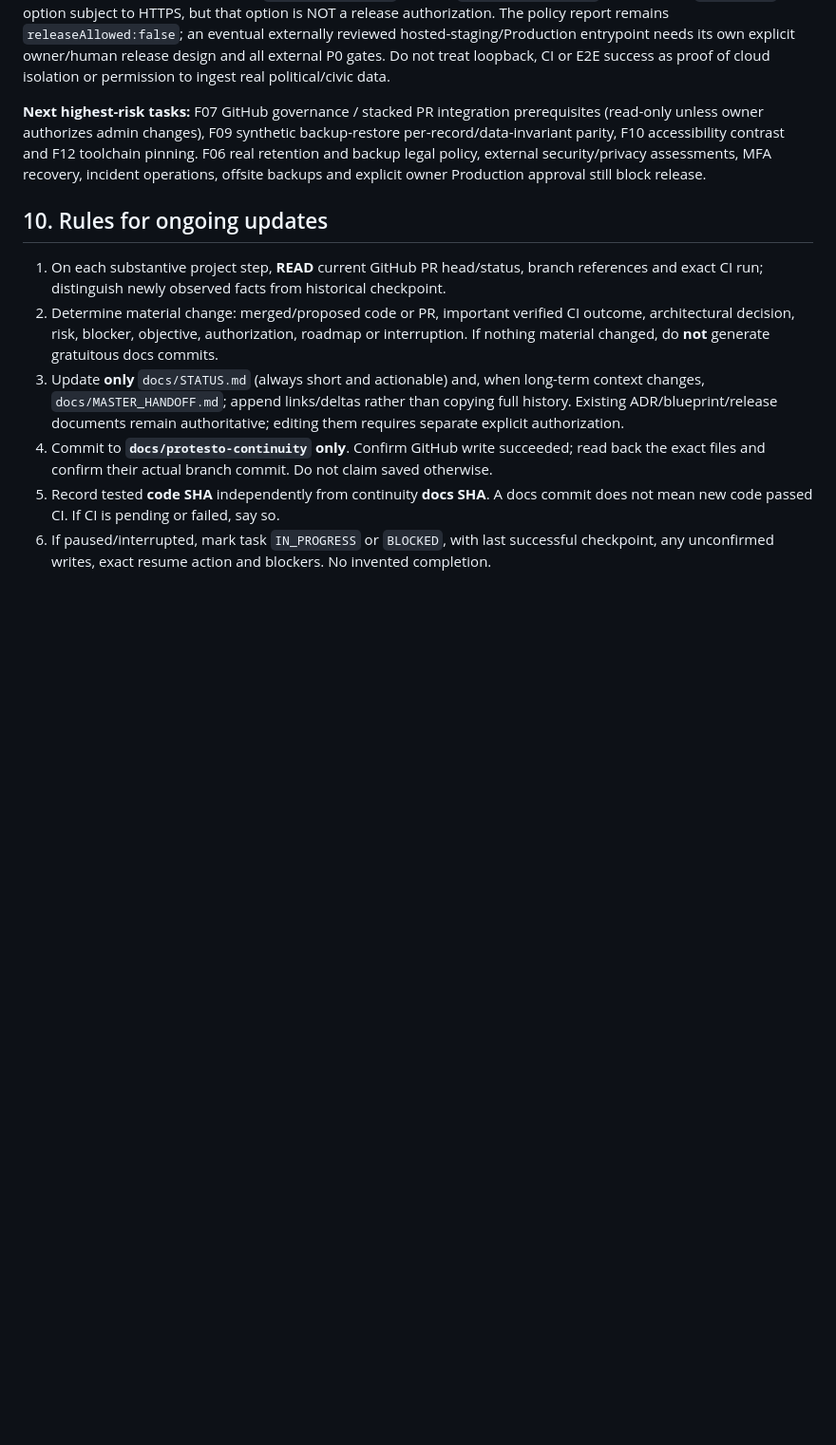
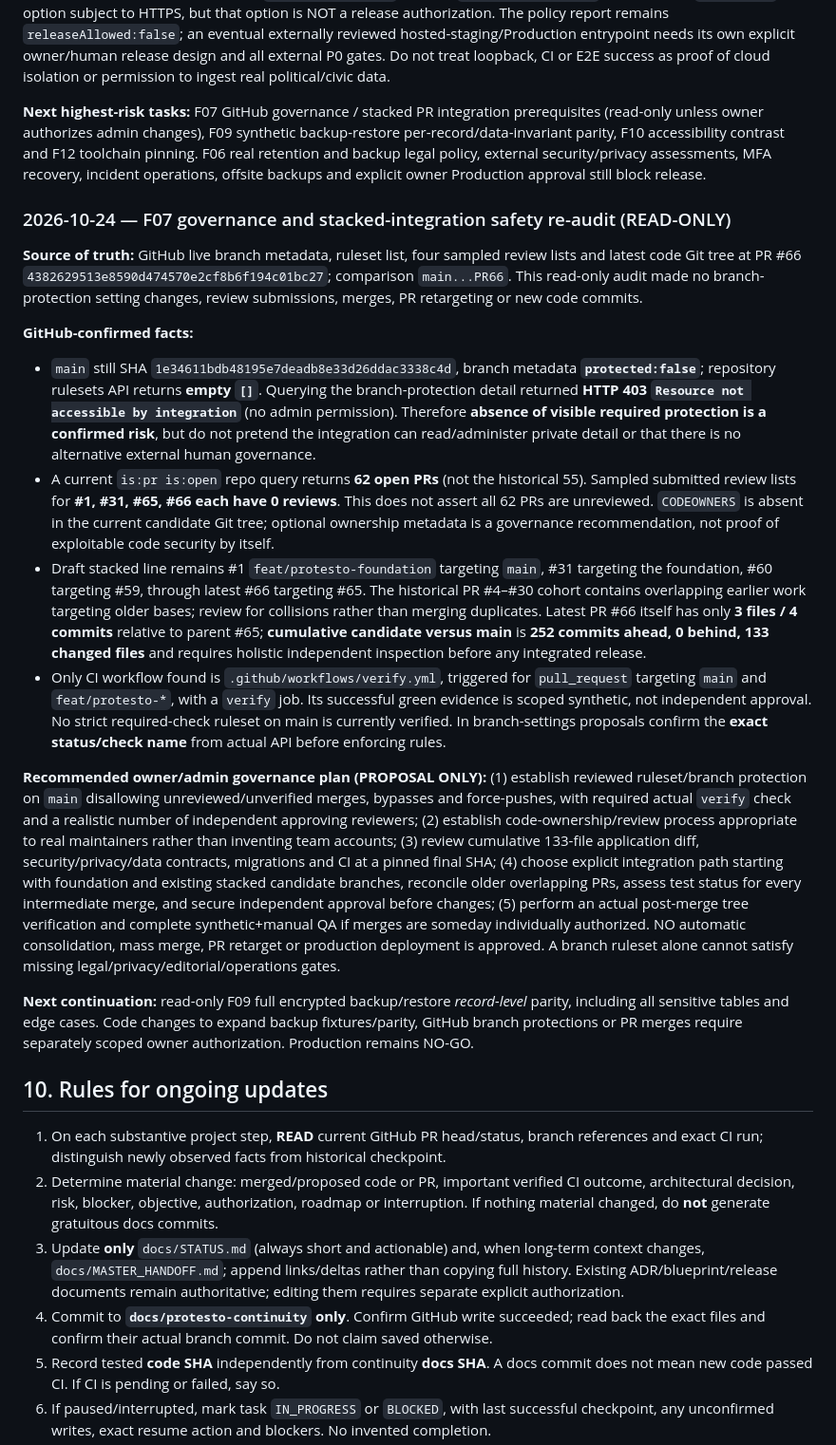
Before and after one commit to titanfit102-bit/Protesto, a Markdown page: docs/MASTER_HANDOFF.md, the part around one of its changes. Shown at 95% size. Drawn GitHub-style; blank space fills up the shorter version.

Commit message:
docs(continuity): verify F07 main protection/reviews, 62 PRs and safe stack integration prerequisites

```diff
--- a/docs/MASTER_HANDOFF.md
+++ b/docs/MASTER_HANDOFF.md
@@ -415,6 +415,20 @@ Confirmed at current PR #61 source SHA `1bfe8db99cb37dc8ce48466864260895fc4c6115
 
 **Next highest-risk tasks:** F07 GitHub governance / stacked PR integration prerequisites (read-only unless owner authorizes admin changes), F09 synthetic backup-restore per-record/data-invariant parity, F10 accessibility contrast and F12 toolchain pinning. F06 real retention and backup legal policy, external security/privacy assessments, MFA recovery, incident operations, offsite backups and explicit owner Production approval still block release.
 
+### 2026-10-24 — F07 governance and stacked-integration safety re-audit (READ-ONLY)
+
+**Source of truth:** GitHub live branch metadata, ruleset list, four sampled review lists and latest code Git tree at PR #66 `4382629513e8590d474570e2cf8b6f194c01bc27`; comparison `main...PR66`. This read-only audit made no branch-protection setting changes, review submissions, merges, PR retargeting or new code commits.
+
+**GitHub-confirmed facts:**
+- `main` still SHA `1e34611bdb48195e7deadb8e33d26ddac3338c4d`, branch metadata **`protected:false`**; repository rulesets API returns **empty `[]`**. Querying the branch-protection detail returned **HTTP 403 `Resource not accessible by integration`** (no admin permission). Therefore **absence of visible required protection is a confirmed risk**, but do not pretend the integration can read/administer private detail or that there is no alternative external human governance.
+- A current `is:pr is:open` repo query returns **62 open PRs** (not the historical 55). Sampled submitted review lists for **#1, #31, #65, #66 each have 0 reviews**. This does not assert all 62 PRs are unreviewed. `CODEOWNERS` is absent in the current candidate Git tree; optional ownership metadata is a governance recommendation, not proof of exploitable code security by itself.
+- Draft stacked line remains #1 `feat/protesto-foundation` targeting `main`, #31 targeting the foundation, #60 targeting #59, through latest #66 targeting #65. The historical PR #4–#30 cohort contains overlapping earlier work targeting older bases; review for collisions rather than merging duplicates. Latest PR #66 itself has only **3 files / 4 commits** relative to parent #65; **cumulative candidate versus main** is **252 commits ahead, 0 behind, 133 changed files** and requires holistic independent inspection before any integrated release.
+- Only CI workflow found is `.github/workflows/verify.yml`, triggered for `pull_request` targeting `main` and `feat/protesto-*`, with a `verify` job. Its successful green evidence is scoped synthetic, not independent approval. No strict required-check ruleset on main is currently verified. In branch-settings proposals confirm the **exact status/check name** from actual API before enforcing rules.
+
+**Recommended owner/admin governance plan (PROPOSAL ONLY):** (1) establish reviewed ruleset/branch protection on `main` disallowing unreviewed/unverified merges, bypasses and force-pushes, with required actual `verify` check and a realistic number of independent approving reviewers; (2) establish code-ownership/review process appropriate to real maintainers rather than inventing team accounts; (3) review cumulative 133-file application diff, security/privacy/data contracts, migrations and CI at a pinned final SHA; (4) choose explicit integration path starting with foundation and existing stacked candidate branches, reconcile older overlapping PRs, assess test status for every intermediate merge, and secure independent approval before changes; (5) perform an actual post-merge tree verification and complete synthetic+manual QA if merges are someday individually authorized. NO automatic consolidation, mass merge, PR retarget or production deployment is approved. A branch ruleset alone cannot satisfy missing legal/privacy/editorial/operations gates.
+
+**Next continuation:** read-only F09 full encrypted backup/restore *record-level* parity, including all sensitive tables and edge cases. Code changes to expand backup fixtures/parity, GitHub branch protections or PR merges require separately scoped owner authorization. Production remains NO-GO.
+
 ## 10. Rules for ongoing updates
 
 1. On each substantive project step, **READ** current GitHub PR head/status, branch references and exact CI run; distinguish newly observed facts from historical checkpoint.
```
Also changed, not shown: other parts of docs/MASTER_HANDOFF.md (+1 -1 lines).
